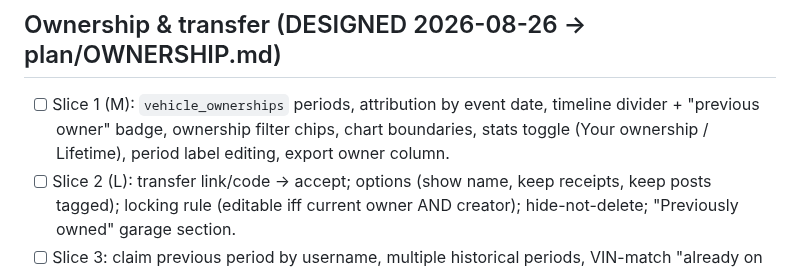
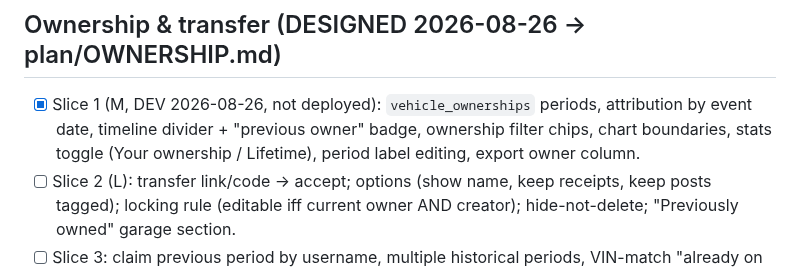
Before and after one commit to joseprupi/mygarage, a Markdown page: plan/FEATURES.md, the part around the change. Rendered like a GitHub page.

```diff
--- a/plan/FEATURES.md
+++ b/plan/FEATURES.md
@@ -89,7 +89,7 @@ Current MPG pairs *consecutive logged* fuel events; a missed fill-up makes the m
 - [ ] Stats screen rows: "Probable missed fill-ups", "Segments excluded". History timeline shows a grey "Possible missed fill-up ~date" marker between the two events with **Add it** (prefilled fuel event) / **Not missed** (sets `missed_previous=false` on the later event).
 
 ## Ownership & transfer (DESIGNED 2026-08-26 → plan/OWNERSHIP.md)
-- [ ] Slice 1 (M): `vehicle_ownerships` periods, attribution by event date, timeline divider + "previous owner" badge, ownership filter chips, chart boundaries, stats toggle (Your ownership / Lifetime), period label editing, export owner column.
+- [x] Slice 1 (M, DEV 2026-08-26, not deployed): `vehicle_ownerships` periods, attribution by event date, timeline divider + "previous owner" badge, ownership filter chips, chart boundaries, stats toggle (Your ownership / Lifetime), period label editing, export owner column.
 - [ ] Slice 2 (L): transfer link/code → accept; options (show name, keep receipts, keep posts tagged); locking rule (editable iff current owner AND creator); hide-not-delete; "Previously owned" garage section.
 - [ ] Slice 3: claim previous period by username, multiple historical periods, VIN-match "already on CarFable → request transfer".
 
```
Also changed, not shown: .claude/STATE.md (+2 -0 lines).
